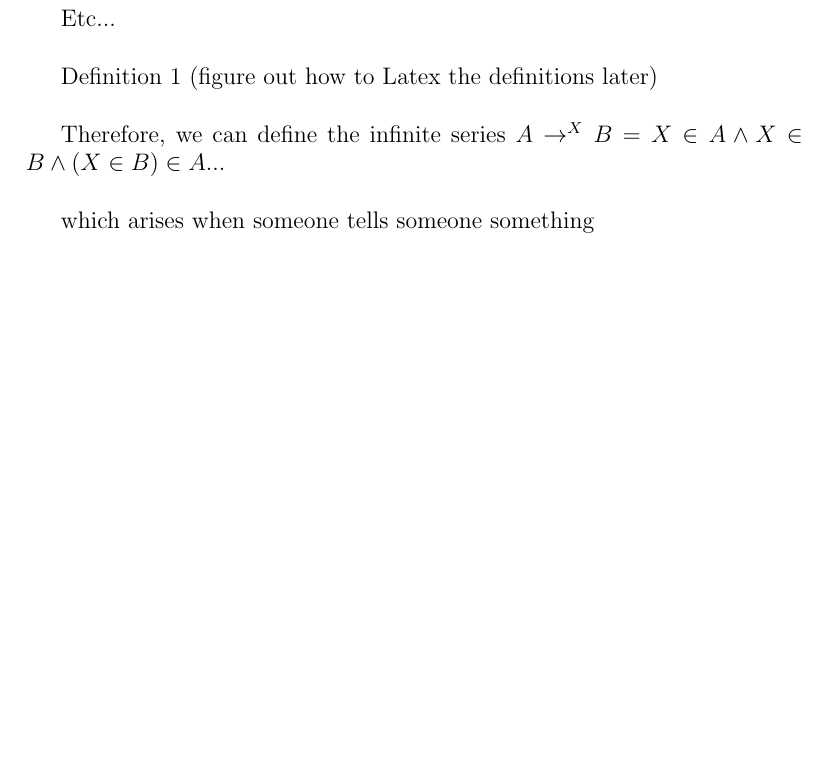
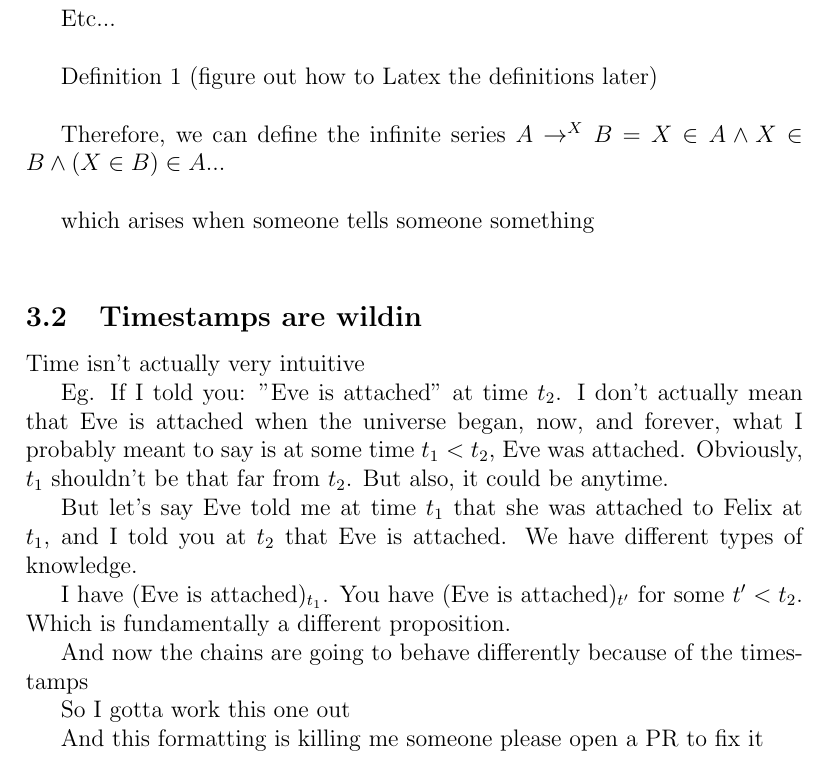
Before and after one commit to angnicholas/gossip-calculus, a LaTeX thesis (dissertation.tex): part of page 3 of 3, cut so that both start at the same text, the shorter picture padded with empty space. Compiled offline with pdfLaTeX.

Commit message:
Add stuff about timestamps

```diff
--- a/dissertation.tex
+++ b/dissertation.tex
@@ -80,6 +80,25 @@ Therefore, we can define the infinite series $A \rightarrow^X B = X \in A \wedge
 which arises when someone tells someone something \\
 
 
+
+\subsection{Timestamps are wildin}
+Time isn't actually very intuitive
+
+Eg. If I told you: "Eve is attached" at time $t_2$. I don't actually mean that Eve is attached when the universe began, now, and forever, what I probably meant to say is at some time $t_1 < t_2$, Eve was attached. Obviously, $t_1$ shouldn't be that far from $t_2$. But also, it could be anytime.
+
+But let's say Eve told me at time $t_1$ that she was attached to Felix at $t_1$, and I told you at $t_2$ that Eve is attached. We have different types of knowledge.
+
+I have (Eve is attached)$_{t_1}$. You have (Eve is attached)$_{t'}$ for some $t' < t_2$. Which is fundamentally a different proposition.
+
+
+And now the chains are going to behave differently because of the timestamps
+
+So I gotta work this one out
+
+
+And  this formatting is killing me someone please open a PR to fix it
+
+
 % specify page dimensions
 
 \end{document}
```
Also changed, not shown: dissertation.pdf, 3 other files.
